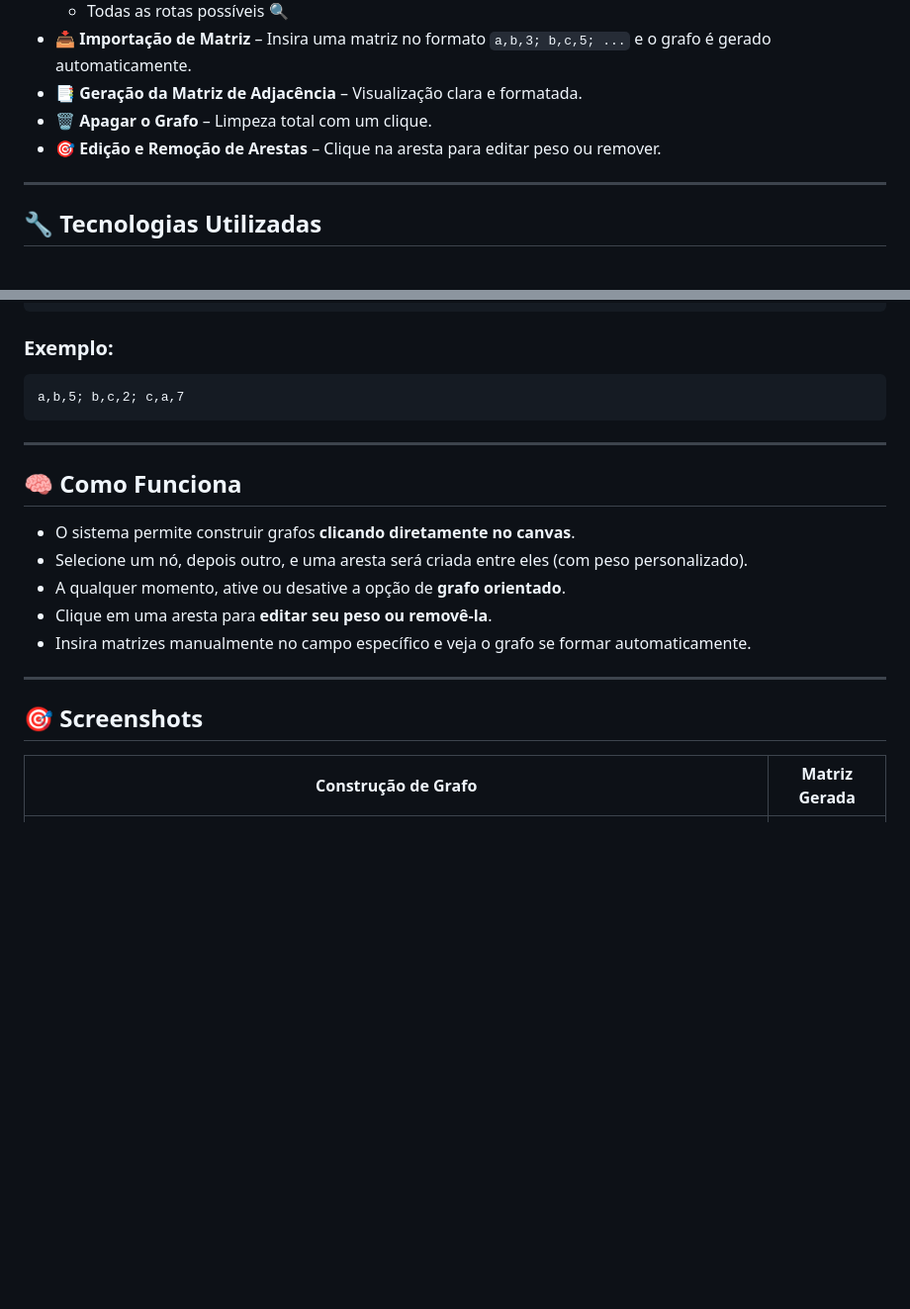
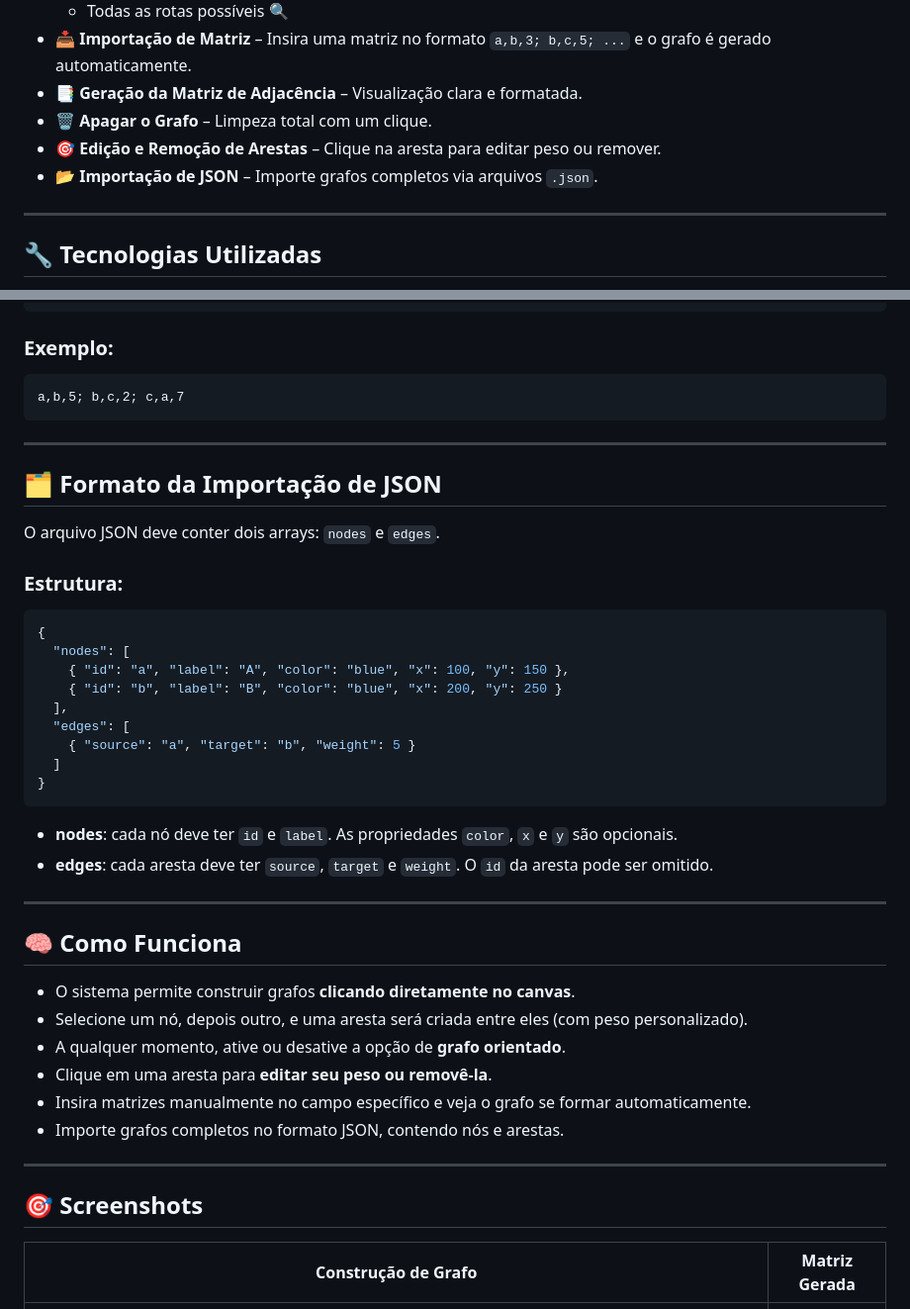
Before and after one commit to Victor-SRamos/GRAFO, a Markdown page: README.md, 2 parts joined by grey strips. Shown at 99% size. Drawn GitHub-style; blank space fills up the shorter version.

````diff
--- a/README.md
+++ b/README.md
@@ -20,6 +20,7 @@
 - 📑 **Geração da Matriz de Adjacência** – Visualização clara e formatada.
 - 🗑️ **Apagar o Grafo** – Limpeza total com um clique.
 - 🎯 **Edição e Remoção de Arestas** – Clique na aresta para editar peso ou remover.
+- 📂 **Importação de JSON** – Importe grafos completos via arquivos `.json`.
 
 ---
 
@@ -59,6 +60,29 @@ a,b,5; b,c,2; c,a,7
 
 ---
 
+## 🗂️ Formato da Importação de JSON
+
+O arquivo JSON deve conter dois arrays: `nodes` e `edges`.
+
+### Estrutura:
+
+```json
+{
+  "nodes": [
+    { "id": "a", "label": "A", "color": "blue", "x": 100, "y": 150 },
+    { "id": "b", "label": "B", "color": "blue", "x": 200, "y": 250 }
+  ],
+  "edges": [
+    { "source": "a", "target": "b", "weight": 5 }
+  ]
+}
+```
+
+- **nodes**: cada nó deve ter `id` e `label`. As propriedades `color`, `x` e `y` são opcionais.
+- **edges**: cada aresta deve ter `source`, `target` e `weight`. O `id` da aresta pode ser omitido.
+
+---
+
 ## 🧠 Como Funciona
 
 - O sistema permite construir grafos **clicando diretamente no canvas**.
@@ -66,11 +90,12 @@ a,b,5; b,c,2; c,a,7
 - A qualquer momento, ative ou desative a opção de **grafo orientado**.
 - Clique em uma aresta para **editar seu peso ou removê-la**.
 - Insira matrizes manualmente no campo específico e veja o grafo se formar automaticamente.
+- Importe grafos completos no formato JSON, contendo nós e arestas.
 
 ---
 
 ## 🎯 Screenshots
 
 | Construção de Grafo | Matriz Gerada |
-|---------------------|----------------|
+|---------------------|---------------|
 | ![Grafo](PHOTO1.png) | ![Matriz](https://via.placeholder.com/400x200) |
````
Also changed, not shown: other parts of README.md (+0 -1 lines).
